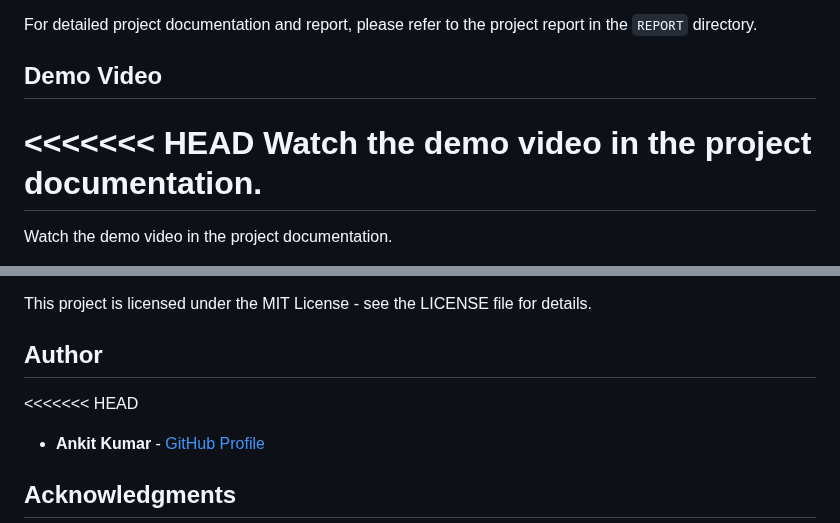
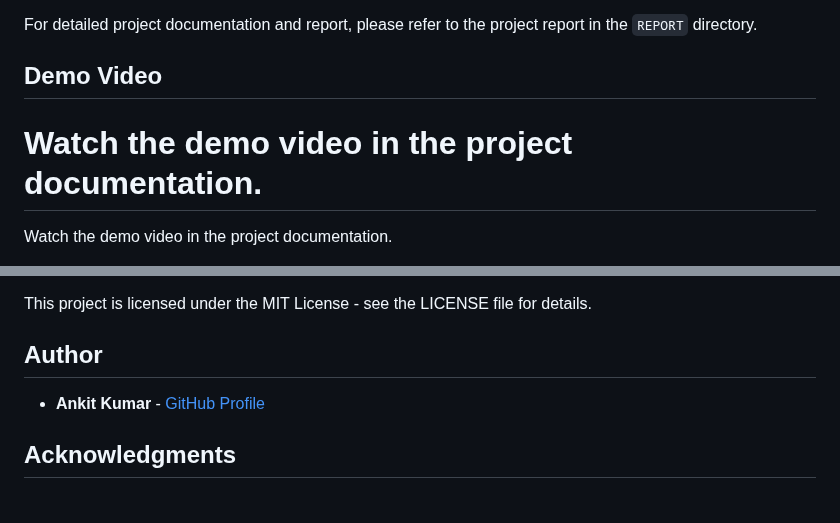
Before and after one commit to 17akshat05/heart-disease-prediction-system, a Markdown page: README.md, 2 parts joined by grey strips. Drawn GitHub-style; blank space fills up the shorter version.

```diff
--- a/README.md
+++ b/README.md
@@ -109,7 +109,6 @@ The model is trained on the Heart Disease dataset. You can find the dataset in t
 For detailed project documentation and report, please refer to the project report in the `REPORT` directory.
 
 ## Demo Video
-<<<<<<< HEAD
 Watch the demo video in the project documentation.
 =======
 Watch the demo video in the project documentation.
@@ -122,7 +121,6 @@ Contributions are welcome! Please feel free to submit a Pull Request.
 This project is licensed under the MIT License - see the LICENSE file for details.
 
 ## Author
-<<<<<<< HEAD
 - **Ankit Kumar** - [GitHub Profile](https://github.com/ankit-kumarz)
 
 
```
